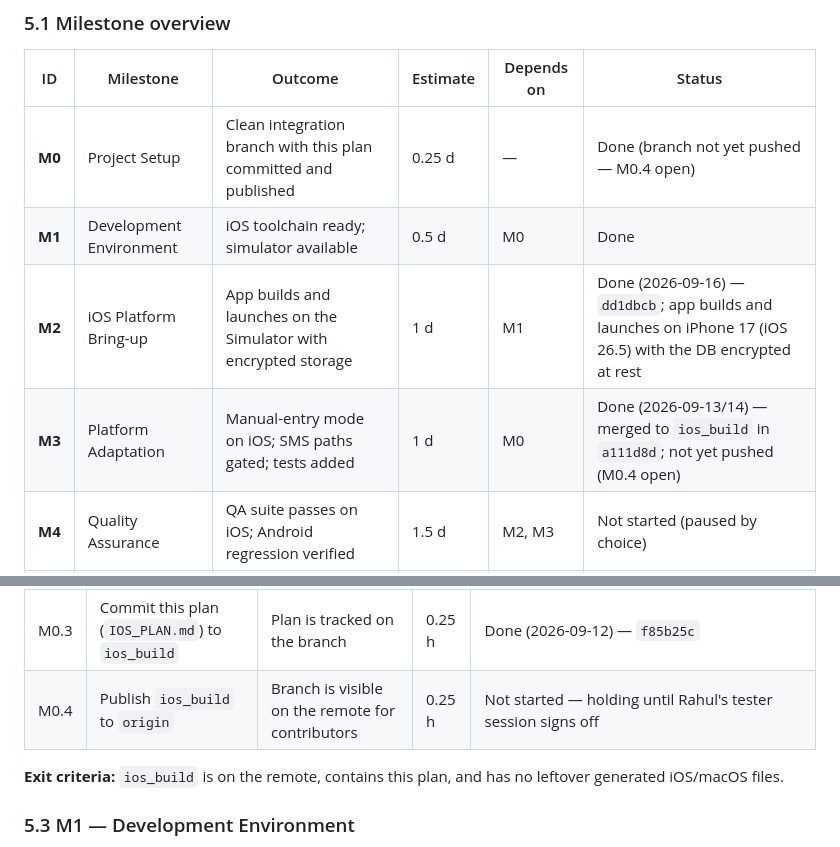
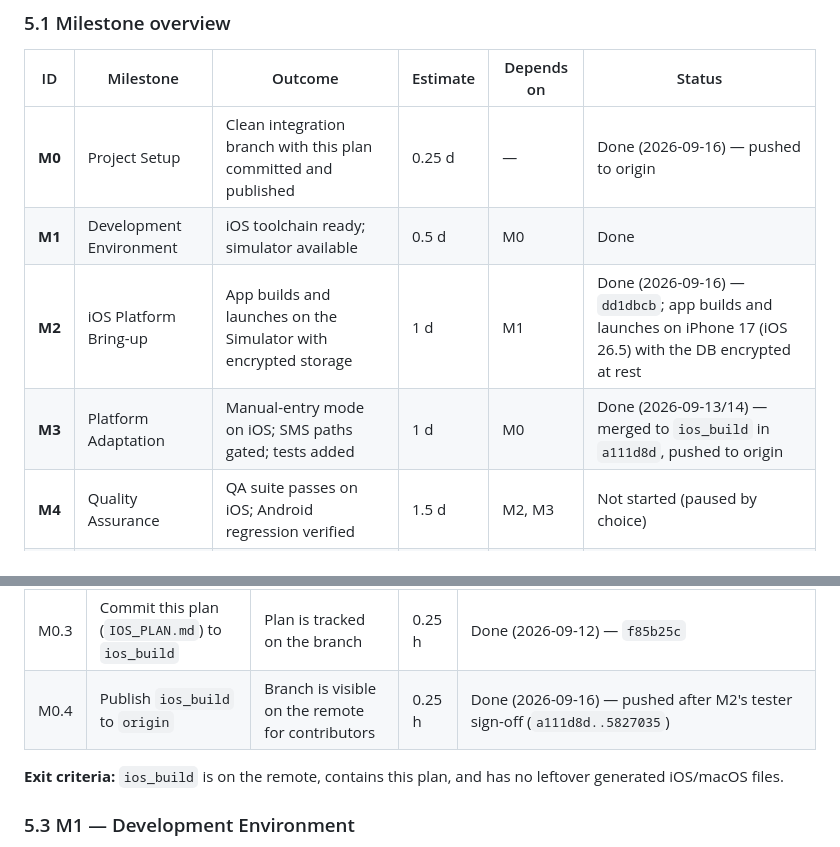
Before and after one commit to MellowMancer/fynans, a Markdown page: IOS_PLAN.md, 2 parts joined by grey strips. Rendered like a GitHub page.

Commit message:
docs(ios): mark M0.4 done — ios_build pushed to origin
Refs: M0.4

```diff
--- a/IOS_PLAN.md
+++ b/IOS_PLAN.md
@@ -260,10 +260,10 @@ flutter run -d <simulator-id>
 
 | ID | Milestone | Outcome | Estimate | Depends on | Status |
 |---|---|---|---|---|---|
-| **M0** | Project Setup | Clean integration branch with this plan committed and published | 0.25 d | — | Done (branch not yet pushed — M0.4 open) |
+| **M0** | Project Setup | Clean integration branch with this plan committed and published | 0.25 d | — | Done (2026-09-16) — pushed to origin |
 | **M1** | Development Environment | iOS toolchain ready; simulator available | 0.5 d | M0 | Done |
 | **M2** | iOS Platform Bring-up | App builds and launches on the Simulator with encrypted storage | 1 d | M1 | Done (2026-09-16) — `dd1dbcb`; app builds and launches on iPhone 17 (iOS 26.5) with the DB encrypted at rest |
-| **M3** | Platform Adaptation | Manual-entry mode on iOS; SMS paths gated; tests added | 1 d | M0 | Done (2026-09-13/14) — merged to `ios_build` in `a111d8d`; not yet pushed (M0.4 open) |
+| **M3** | Platform Adaptation | Manual-entry mode on iOS; SMS paths gated; tests added | 1 d | M0 | Done (2026-09-13/14) — merged to `ios_build` in `a111d8d`, pushed to origin |
 | **M4** | Quality Assurance | QA suite passes on iOS; Android regression verified | 1.5 d | M2, M3 | Not started (paused by choice) |
 | **M5** | Prototype Release | Merged to `main`, tagged, documented, demo-ready | 0.75 d | M4 | Not started (paused by choice) |
 
@@ -279,7 +279,7 @@ parallel with M1 and M2. Only its simulator verification needs M2.
 | M0.1 | Create the integration branch `ios_build` from `main` | Branch exists at `main` @ `51eb16c` | 0.25 h | Done (2026-09-11) |
 | M0.2 | Reset iOS/macOS project files to the `main` baseline ([§6.1](#61-baseline-reset-m02)) | `git status` shows no changes under `ios/` or `macos/` | 0.5 h | Done (2026-09-12) — note: `flutter pub get` regenerates the `ios/` CocoaPods include lines as a side effect every time it runs; that's expected (it's a subset of M2.1) and was left in place. `macos/` was restored each time it drifted, since macOS is out of scope |
 | M0.3 | Commit this plan (`IOS_PLAN.md`) to `ios_build` | Plan is tracked on the branch | 0.25 h | Done (2026-09-12) — `f85b25c` |
-| M0.4 | Publish `ios_build` to `origin` | Branch is visible on the remote for contributors | 0.25 h | Not started — holding until Rahul's tester session signs off |
+| M0.4 | Publish `ios_build` to `origin` | Branch is visible on the remote for contributors | 0.25 h | Done (2026-09-16) — pushed after M2's tester sign-off (`a111d8d..5827035`) |
 
 **Exit criteria:** `ios_build` is on the remote, contains this plan, and has no
 leftover generated iOS/macOS files.
```
